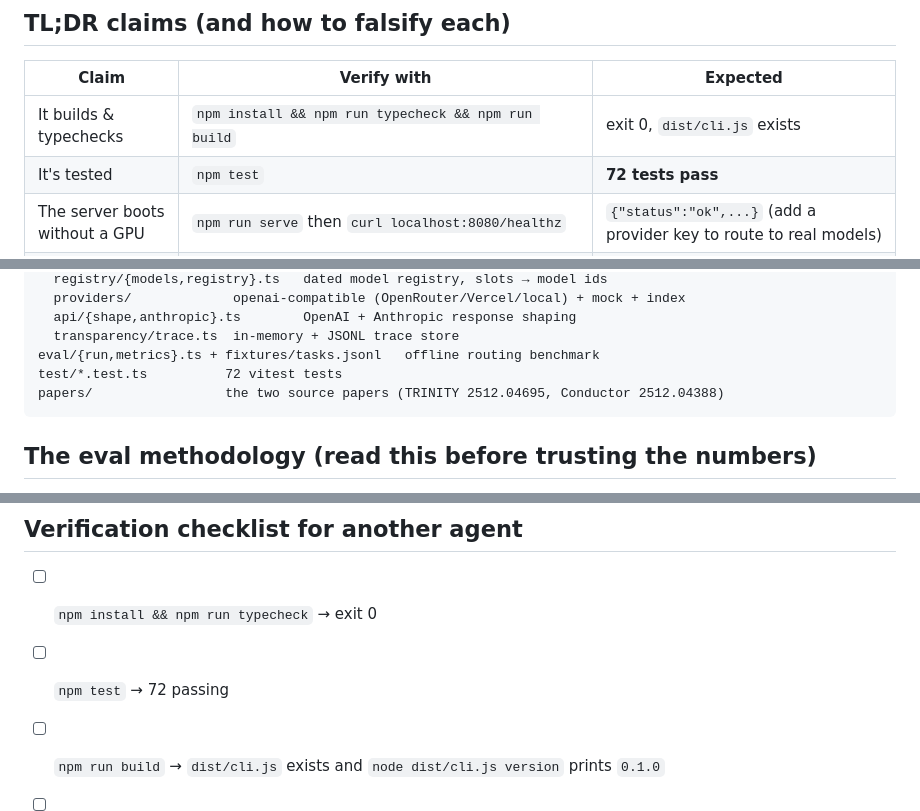
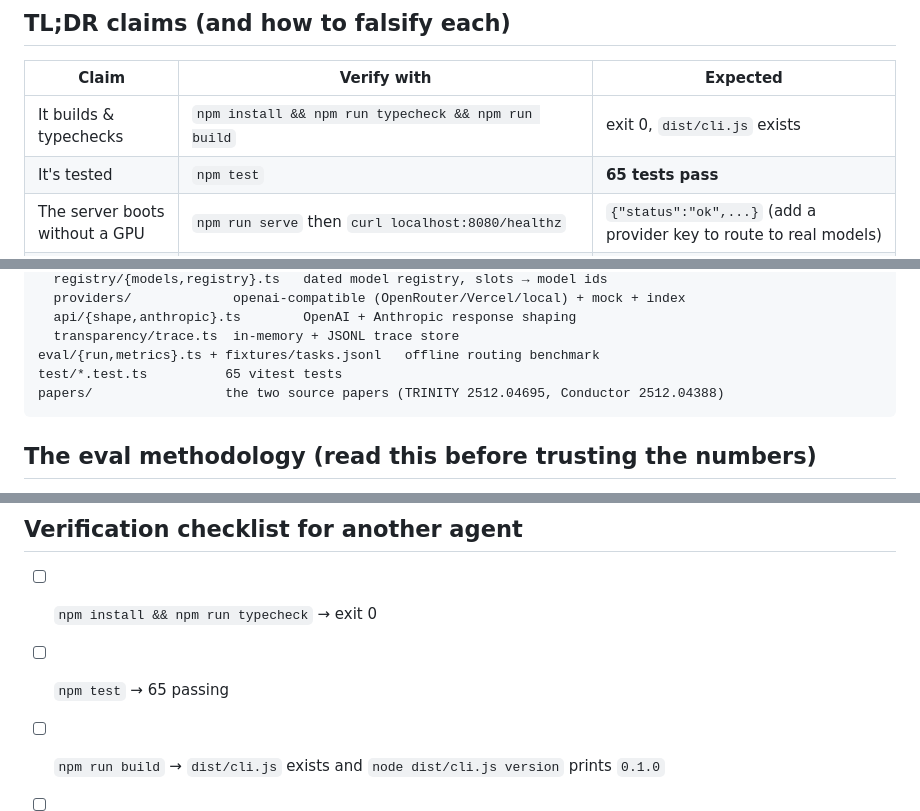
Before and after one commit to walidboulanouar/maestro, a Markdown page: VERIFICATION.md, 3 parts joined by grey strips. GitHub-like rendering.

Commit message:
docs: test count 72 -> 65 after removing the vm verifier tests
Co-Authored-By: Claude Opus 4.8 (1M context) <noreply@anthropic.com>

````diff
--- a/VERIFICATION.md
+++ b/VERIFICATION.md
@@ -7,7 +7,7 @@
 | Claim | Verify with | Expected |
 |---|---|---|
 | It builds & typechecks | `npm install && npm run typecheck && npm run build` | exit 0, `dist/cli.js` exists |
-| It's tested | `npm test` | **72 tests pass** |
+| It's tested | `npm test` | **65 tests pass** |
 | The server boots without a GPU | `npm run serve` then `curl localhost:8080/healthz` | `{"status":"ok",...}` (add a provider key to route to real models) |
 | It routes & escalates | `bash scripts/verify.sh` | all endpoint checks ✅ |
 | It saves money (routing) | `npm run eval` | maestro ≈ 92% pass at ~97% lower cost than best-single (and beats random) |
@@ -35,7 +35,7 @@ src/
   api/{shape,anthropic}.ts        OpenAI + Anthropic response shaping
   transparency/trace.ts  in-memory + JSONL trace store
 eval/{run,metrics}.ts + fixtures/tasks.jsonl   offline routing benchmark
-test/*.test.ts          72 vitest tests
+test/*.test.ts          65 vitest tests
 papers/                 the two source papers (TRINITY 2512.04695, Conductor 2512.04388)
 ```
 
@@ -87,7 +87,7 @@ Brier = 0.181   ECE = 0.110
 ## Verification checklist for another agent
 
 - [ ] `npm install && npm run typecheck` → exit 0
-- [ ] `npm test` → 72 passing
+- [ ] `npm test` → 65 passing
 - [ ] `npm run build` → `dist/cli.js` exists and `node dist/cli.js version` prints `0.1.0`
 - [ ] `npm run eval` → maestro pass% and savings match the README
 - [ ] `npm run eval -- --verbose` → inspect per-fixture routing decisions
````
Also changed, not shown: COMPARISON.md (+1 -1 lines), README.md (+1 -1 lines).
